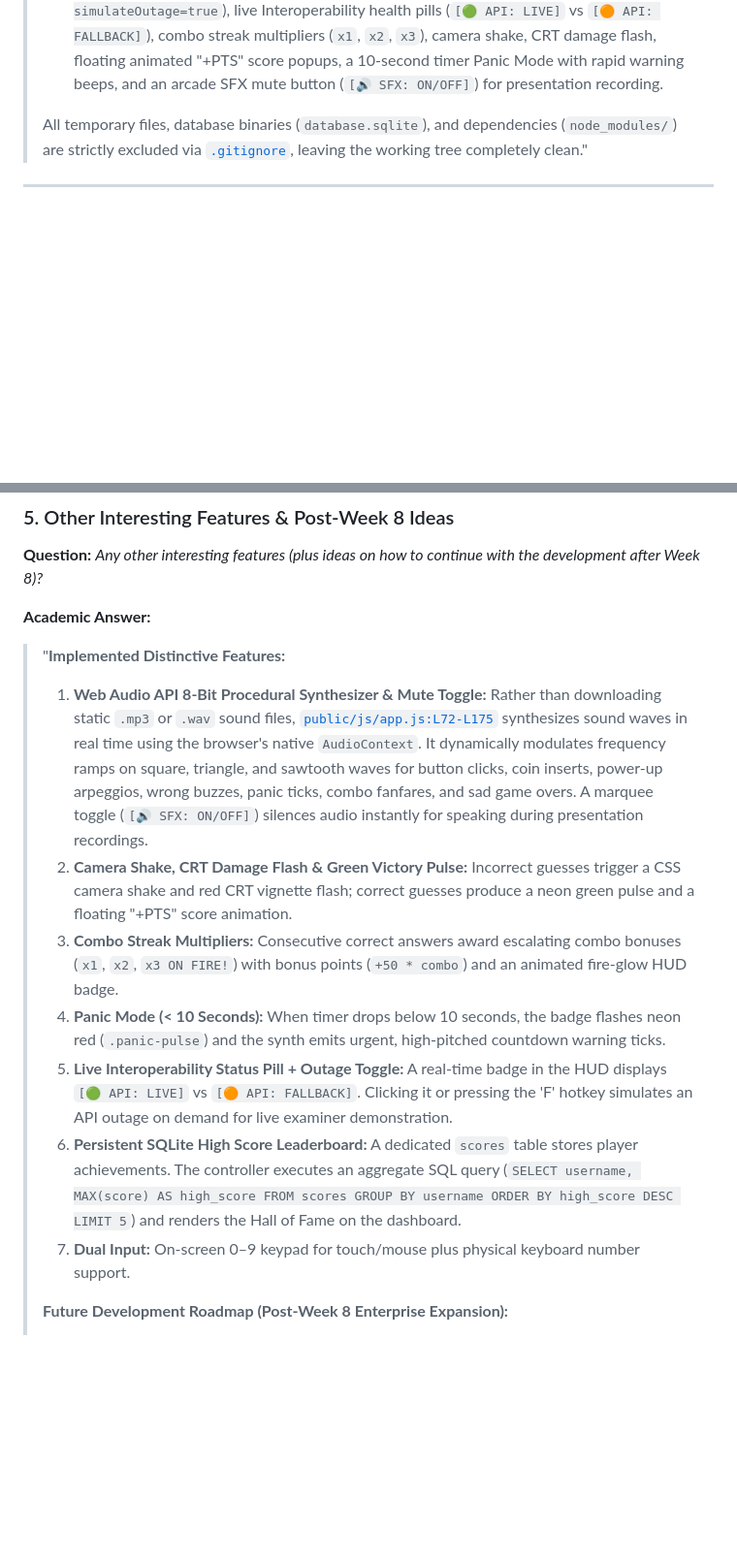
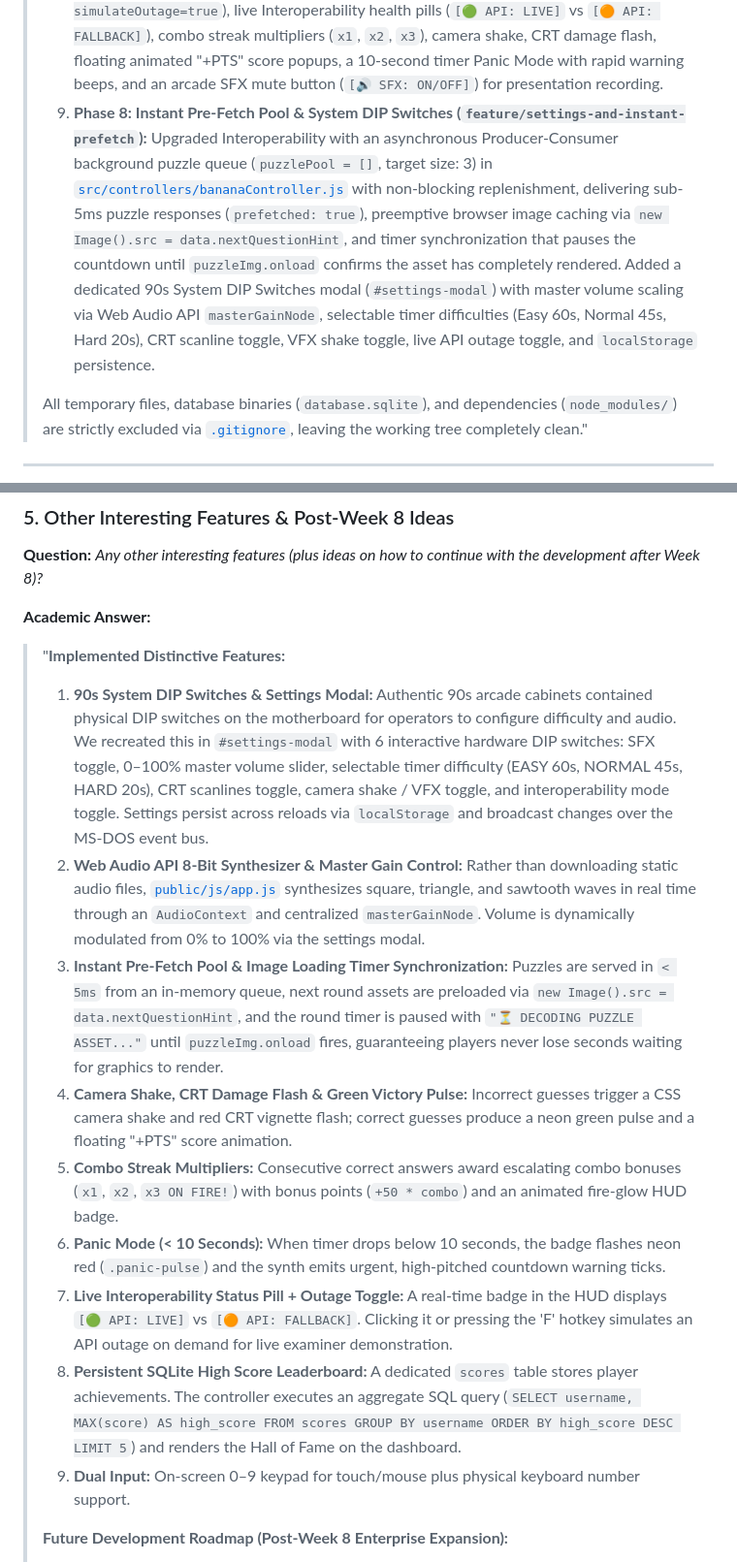
Before and after one commit to lenin-maharjan/bananaAPI_Quest, a Markdown page: WEEK8_SIGNOFF_AND_GUIDE.md, 2 parts joined by grey strips. Shown at 97% size. Rendered like a GitHub page; blank space fills up the shorter version.

```diff
--- a/WEEK8_SIGNOFF_AND_GUIDE.md
+++ b/WEEK8_SIGNOFF_AND_GUIDE.md
@@ -31,6 +31,7 @@
 > 6. **Phase 5: Event-Driven Observer Architecture (`feature/ui-event-stream`):** Implemented a real-time MS-DOS style Event Console terminal using the Publish-Subscribe pattern with custom events on `window`.
 > 7. **Phase 6: 90s Arcade Cabinet Experience (`feature/90s-arcade-cabinet`):** Added a custom 3-view Finite State Machine (`switchView`), an authentic CRT monitor scanline aesthetic, on-screen arcade keypad (0–9), hardware keyboard listeners, procedural Web Audio API 8-bit sound synthesis (`playArcadeSound`), 3-lives HUD, Game Over continue modal, and a persistent SQLite Hall of Fame leaderboard (`scores` table).
 > 8. **Phase 7: Game Juice, Polish & Live Fault-Tolerance (`feature/arcade-juice-polish`):** Introduced a global Express error-handling middleware in [`src/server.js:L56-L63`](file:///c:/Users/lenin/OneDrive/Documents/what%20L6/Software%20Enterprise/bananaAPI_Quest/src/server.js#L56-L63), solution undefined guards in `checkAnswer`, on-demand simulated outage toggling (`?simulateOutage=true`), live Interoperability health pills (`[🟢 API: LIVE]` vs `[🟠 API: FALLBACK]`), combo streak multipliers (`x1`, `x2`, `x3`), camera shake, CRT damage flash, floating animated "+PTS" score popups, a 10-second timer Panic Mode with rapid warning beeps, and an arcade SFX mute button (`[🔊 SFX: ON/OFF]`) for presentation recording.
+> 9. **Phase 8: Instant Pre-Fetch Pool & System DIP Switches (`feature/settings-and-instant-prefetch`):** Upgraded Interoperability with an asynchronous Producer-Consumer background puzzle queue (`puzzlePool = []`, target size: 3) in [`src/controllers/bananaController.js`](file:///c:/Users/lenin/OneDrive/Documents/what%20L6/Software%20Enterprise/bananaAPI_Quest/src/controllers/bananaController.js) with non-blocking replenishment, delivering sub-5ms puzzle responses (`prefetched: true`), preemptive browser image caching via `new Image().src = data.nextQuestionHint`, and timer synchronization that pauses the countdown until `puzzleImg.onload` confirms the asset has completely rendered. Added a dedicated 90s System DIP Switches modal (`#settings-modal`) with master volume scaling via Web Audio API `masterGainNode`, selectable timer difficulties (Easy 60s, Normal 45s, Hard 20s), CRT scanline toggle, VFX shake toggle, live API outage toggle, and `localStorage` persistence.
 >
 > All temporary files, database binaries (`database.sqlite`), and dependencies (`node_modules/`) are strictly excluded via [`.gitignore`](file:///c:/Users/lenin/OneDrive/Documents/what%20L6/Software%20Enterprise/bananaAPI_Quest/.gitignore), leaving the working tree completely clean."
 
@@ -132,13 +140,15 @@
 
 **Academic Answer:**
 > "**Implemented Distinctive Features:**
-> 1. **Web Audio API 8-Bit Procedural Synthesizer & Mute Toggle:** Rather than downloading static `.mp3` or `.wav` sound files, [`public/js/app.js:L72-L175`](file:///c:/Users/lenin/OneDrive/Documents/what%20L6/Software%20Enterprise/bananaAPI_Quest/public/js/app.js#L72-L175) synthesizes sound waves in real time using the browser's native `AudioContext`. It dynamically modulates frequency ramps on square, triangle, and sawtooth waves for button clicks, coin inserts, power-up arpeggios, wrong buzzes, panic ticks, combo fanfares, and sad game overs. A marquee toggle (`[🔊 SFX: ON/OFF]`) silences audio instantly for speaking during presentation recordings.
-> 2. **Camera Shake, CRT Damage Flash & Green Victory Pulse:** Incorrect guesses trigger a CSS camera shake and red CRT vignette flash; correct guesses produce a neon green pulse and a floating "+PTS" score animation.
-> 3. **Combo Streak Multipliers:** Consecutive correct answers award escalating combo bonuses (`x1`, `x2`, `x3 ON FIRE!`) with bonus points (`+50 * combo`) and an animated fire-glow HUD badge.
-> 4. **Panic Mode (< 10 Seconds):** When timer drops below 10 seconds, the badge flashes neon red (`.panic-pulse`) and the synth emits urgent, high-pitched countdown warning ticks.
-> 5. **Live Interoperability Status Pill + Outage Toggle:** A real-time badge in the HUD displays `[🟢 API: LIVE]` vs `[🟠 API: FALLBACK]`. Clicking it or pressing the 'F' hotkey simulates an API outage on demand for live examiner demonstration.
-> 6. **Persistent SQLite High Score Leaderboard:** A dedicated `scores` table stores player achievements. The controller executes an aggregate SQL query (`SELECT username, MAX(score) AS high_score FROM scores GROUP BY username ORDER BY high_score DESC LIMIT 5`) and renders the Hall of Fame on the dashboard.
-> 7. **Dual Input:** On-screen 0–9 keypad for touch/mouse plus physical keyboard number support.
+> 1. **90s System DIP Switches & Settings Modal:** Authentic 90s arcade cabinets contained physical DIP switches on the motherboard for operators to configure difficulty and audio. We recreated this in `#settings-modal` with 6 interactive hardware DIP switches: SFX toggle, 0–100% master volume slider, selectable timer difficulty (EASY 60s, NORMAL 45s, HARD 20s), CRT scanlines toggle, camera shake / VFX toggle, and interoperability mode toggle. Settings persist across reloads via `localStorage` and broadcast changes over the MS-DOS event bus.
+> 2. **Web Audio API 8-Bit Synthesizer & Master Gain Control:** Rather than downloading static audio files, [`public/js/app.js`](file:///c:/Users/lenin/OneDrive/Documents/what%20L6/Software%20Enterprise/bananaAPI_Quest/public/js/app.js) synthesizes square, triangle, and sawtooth waves in real time through an `AudioContext` and centralized `masterGainNode`. Volume is dynamically modulated from 0% to 100% via the settings modal.
+> 3. **Instant Pre-Fetch Pool & Image Loading Timer Synchronization:** Puzzles are served in `< 5ms` from an in-memory queue, next round assets are preloaded via `new Image().src = data.nextQuestionHint`, and the round timer is paused with `"⏳ DECODING PUZZLE ASSET..."` until `puzzleImg.onload` fires, guaranteeing players never lose seconds waiting for graphics to render.
+> 4. **Camera Shake, CRT Damage Flash & Green Victory Pulse:** Incorrect guesses trigger a CSS camera shake and red CRT vignette flash; correct guesses produce a neon green pulse and a floating "+PTS" score animation.
+> 5. **Combo Streak Multipliers:** Consecutive correct answers award escalating combo bonuses (`x1`, `x2`, `x3 ON FIRE!`) with bonus points (`+50 * combo`) and an animated fire-glow HUD badge.
+> 6. **Panic Mode (< 10 Seconds):** When timer drops below 10 seconds, the badge flashes neon red (`.panic-pulse`) and the synth emits urgent, high-pitched countdown warning ticks.
+> 7. **Live Interoperability Status Pill + Outage Toggle:** A real-time badge in the HUD displays `[🟢 API: LIVE]` vs `[🟠 API: FALLBACK]`. Clicking it or pressing the 'F' hotkey simulates an API outage on demand for live examiner demonstration.
+> 8. **Persistent SQLite High Score Leaderboard:** A dedicated `scores` table stores player achievements. The controller executes an aggregate SQL query (`SELECT username, MAX(score) AS high_score FROM scores GROUP BY username ORDER BY high_score DESC LIMIT 5`) and renders the Hall of Fame on the dashboard.
+> 9. **Dual Input:** On-screen 0–9 keypad for touch/mouse plus physical keyboard number support.
 >
 > **Future Development Roadmap (Post-Week 8 Enterprise Expansion):**
 > 1. **Real-Time Multiplayer with WebSockets (`Socket.io`):** Introduce head-to-head multiplayer arcade battles where two authenticated players race against the clock to solve the same banana puzzle simultaneously.
```
Also changed, not shown: other parts of WEEK8_SIGNOFF_AND_GUIDE.md (+50 -36 lines).
